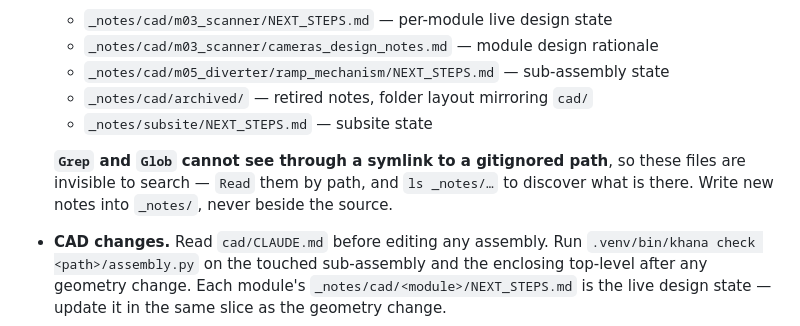
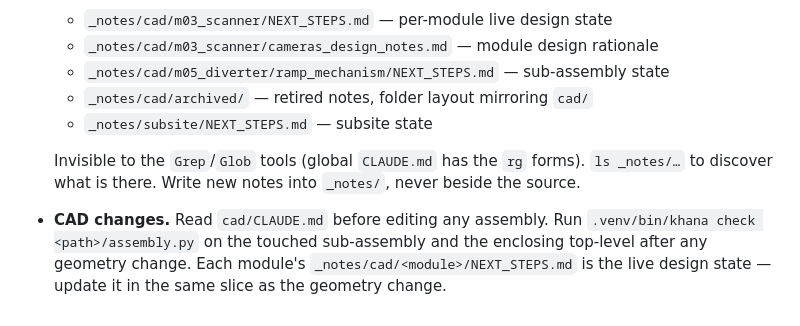
Before and after one commit to cyberchitta/sorted-studs, a Markdown page: CLAUDE.md, the part around the change. GitHub-like rendering.

Commit message:
docs: point CLAUDE.md at the global notes-search rule
The `_notes/` search mechanics now live in the global CLAUDE.md, so the
per-repo copy shrinks to a pointer plus this project's own note list.

Co-authored-by: Claude Opus 4.8 <claude-opus-4.8@claude-cli>

```diff
--- a/CLAUDE.md
+++ b/CLAUDE.md
@@ -127,10 +127,9 @@ bin for manual review — fail-safe default throughout the design.
   - `_notes/cad/archived/` — retired notes, folder layout mirroring `cad/`
   - `_notes/subsite/NEXT_STEPS.md` — subsite state
 
-  **`Grep` and `Glob` cannot see through a symlink to a gitignored path**, so
-  these files are invisible to search — `Read` them by path, and `ls _notes/…`
-  to discover what is there. Write new notes into `_notes/`, never beside the
-  source.
+  Invisible to the `Grep`/`Glob` tools (global `CLAUDE.md` has the `rg` forms).
+  `ls _notes/…` to discover what is there. Write new notes into `_notes/`,
+  never beside the source.
 
 - **CAD changes.** Read `cad/CLAUDE.md` before editing any assembly. Run
   `.venv/bin/khana check <path>/assembly.py` on the touched sub-assembly and
```
